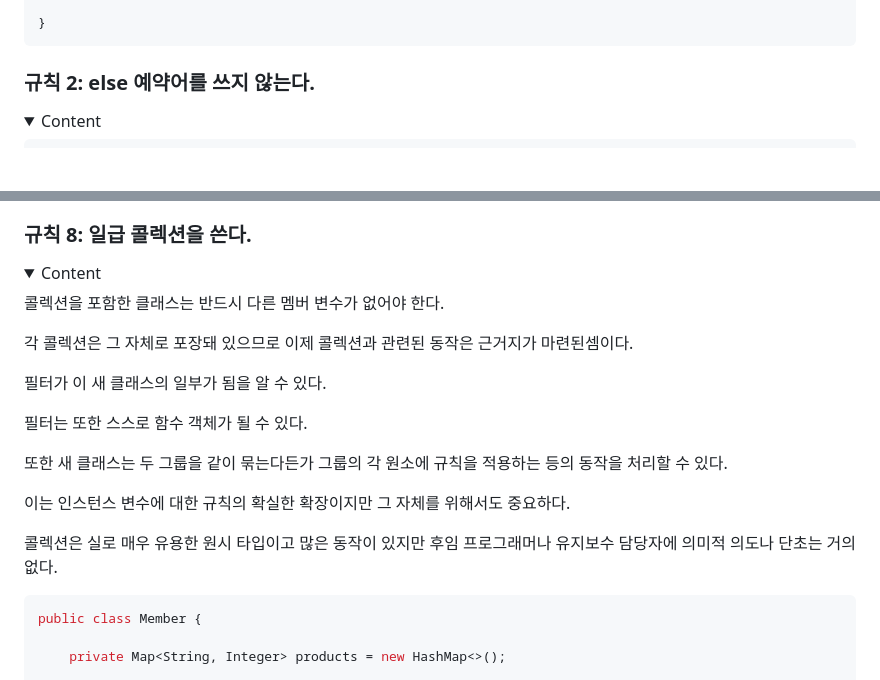
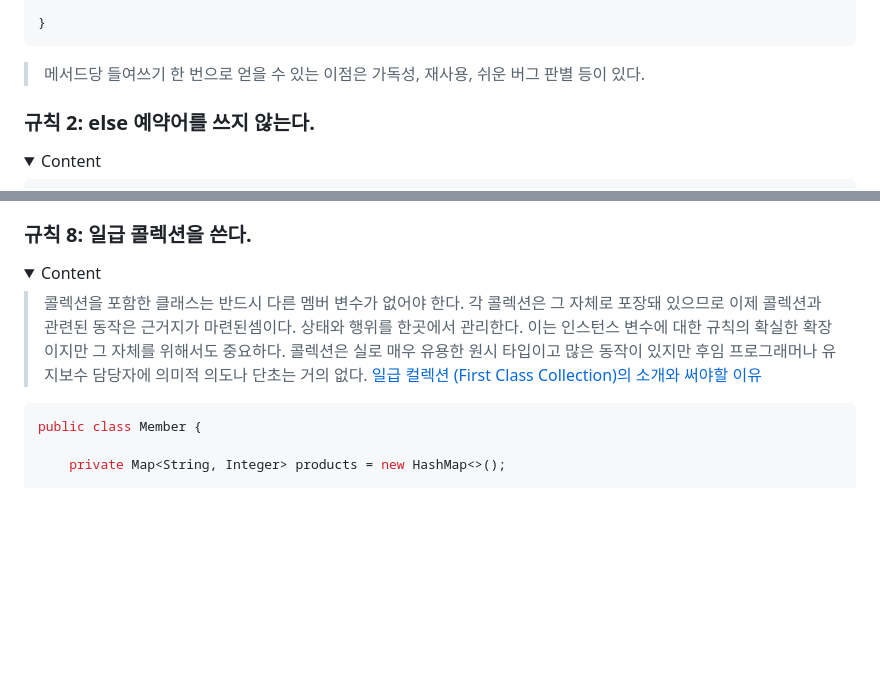
Before and after one commit to nice7677/study-note, a Markdown page: presentation/README.md, 2 parts joined by grey strips. Drawn GitHub-style; folded sections open; blank space fills up the shorter version.

````diff
--- a/presentation/README.md
+++ b/presentation/README.md
@@ -52,6 +52,7 @@ public class Test {
 
 }
 ```
+> 메서드당 들여쓰기 한 번으로 얻을 수 있는 이점은 가독성, 재사용, 쉬운 버그 판별 등이 있다.
 </details>
 </details>
 
@@ -325,19 +319,12 @@ SOLID 원칙중 '단일 책임 원칙' 과도 상통한다.
 <details>
 <summary>Content</summary>
 
-콜렉션을 포함한 클래스는 반드시 다른 멤버 변수가 없어야 한다.
-
-각 콜렉션은 그 자체로 포장돼 있으므로 이제 콜렉션과 관련된 동작은 근거지가 마련된셈이다.
-
-필터가 이 새 클래스의 일부가 됨을 알 수 있다.
-
-필터는 또한 스스로 함수 객체가 될 수 있다.
-
-또한 새 클래스는 두 그룹을 같이 묶는다든가 그룹의 각 원소에 규칙을 적용하는 등의 동작을 처리할 수 있다.
-
-이는 인스턴스 변수에 대한 규칙의 확실한 확장이지만 그 자체를 위해서도 중요하다.
-
-콜렉션은 실로 매우 유용한 원시 타입이고 많은 동작이 있지만 후임 프로그래머나 유지보수 담당자에 의미적 의도나 단초는 거의 없다.
+> 콜렉션을 포함한 클래스는 반드시 다른 멤버 변수가 없어야 한다. </br>
+> 각 콜렉션은 그 자체로 포장돼 있으므로 이제 콜렉션과 관련된 동작은 근거지가 마련된셈이다. </br>
+> 상태와 행위를 한곳에서 관리한다. </br>
+> 이는 인스턴스 변수에 대한 규칙의 확실한 확장이지만 그 자체를 위해서도 중요하다. </br>
+> 콜렉션은 실로 매우 유용한 원시 타입이고 많은 동작이 있지만 후임 프로그래머나 유지보수 담당자에 의미적 의도나 단초는 거의 없다.</br>
+[일급 컬렉션 (First Class Collection)의 소개와 써야할 이유](https://jojoldu.tistory.com/412)
 
 ```java
 public class Member {
````
Also changed, not shown: other parts of presentation/README.md (+74 -35 lines).
